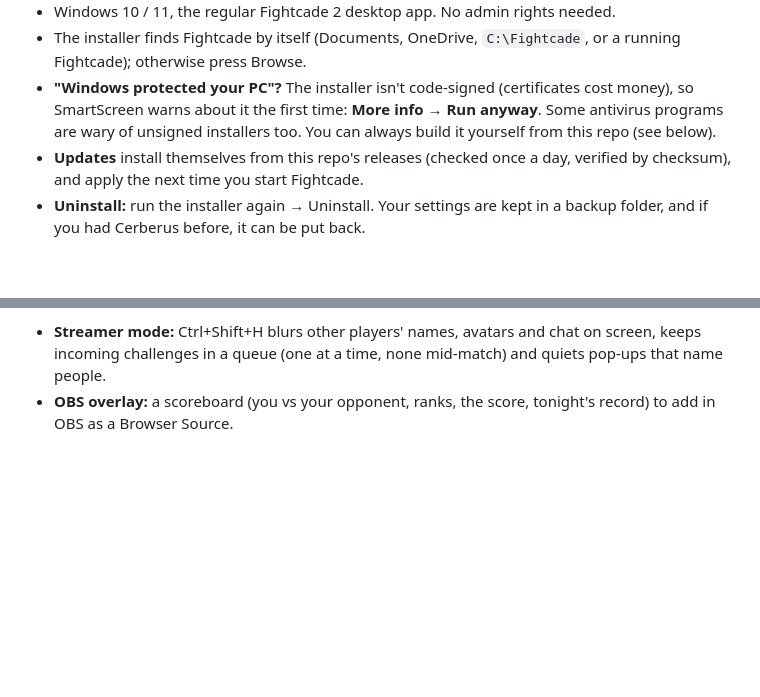
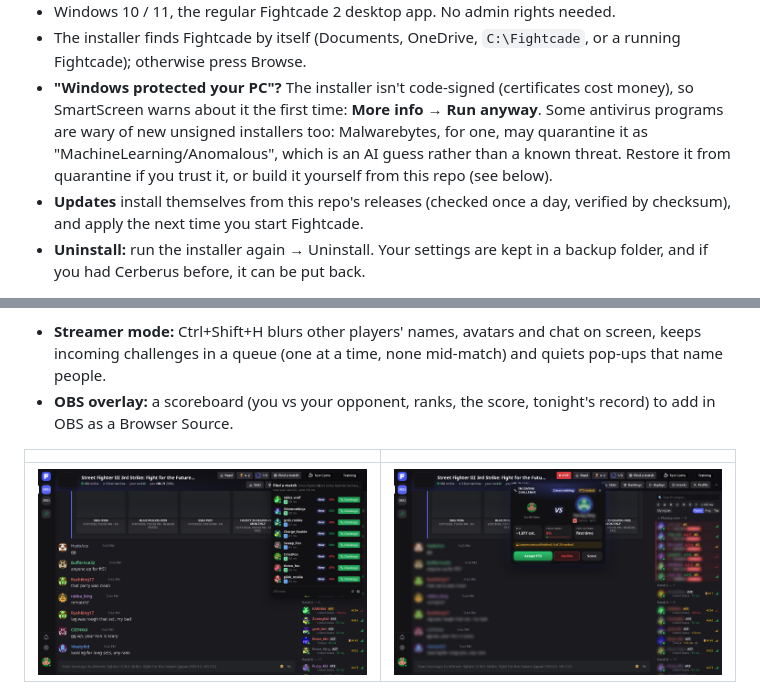
Before and after one commit to JillTheStingray/fightcord, a Markdown page: README.md, 2 parts joined by grey strips. GitHub-like rendering; pictures changed too: docs/screenshots/findmatch.png (added), docs/screenshots/streamer.png (added); blank space fills up the shorter version.

```diff
--- a/README.md
+++ b/README.md
@@ -23,7 +23,9 @@ walks you through the rest.
   Fightcade); otherwise press Browse.
 - **"Windows protected your PC"?** The installer isn't code-signed (certificates cost money), so
   SmartScreen warns about it the first time: **More info → Run anyway**. Some antivirus programs
-  are wary of unsigned installers too. You can always build it yourself from this repo (see below).
+  are wary of new unsigned installers too: Malwarebytes, for one, may quarantine it as
+  "MachineLearning/Anomalous", which is an AI guess rather than a known threat. Restore it from
+  quarantine if you trust it, or build it yourself from this repo (see below).
 - **Updates** install themselves from this repo's releases (checked once a day, verified by
   checksum), and apply the next time you start Fightcade.
 - **Uninstall:** run the installer again → Uninstall. Your settings are kept in a backup folder,
@@ -80,6 +82,10 @@ walks you through the rest.
   incoming challenges in a queue (one at a time, none mid-match) and quiets pop-ups that name people.
 - **OBS overlay:** a scoreboard (you vs your opponent, ranks, the score, tonight's record) to add
   in OBS as a Browser Source.
+
+| | |
+|---|---|
+| ![Find a match: free players near your rank, with odds and a Challenge button](docs/screenshots/findmatch.png) | ![Streamer mode: other players blurred, challenges in a queue](docs/screenshots/streamer.png) |
 
 <img src="docs/screenshots/feed.png" alt="The lobby feed: upsets, streaks and matches to watch" width="720">
 
```
Also changed, not shown: other parts of README.md (+1 -1 lines), README.es.md (+8 -2 lines), README.pt-BR.md (+9 -3 lines), docs/favicon.png (added), docs/logo.png (added), 6 other files.
